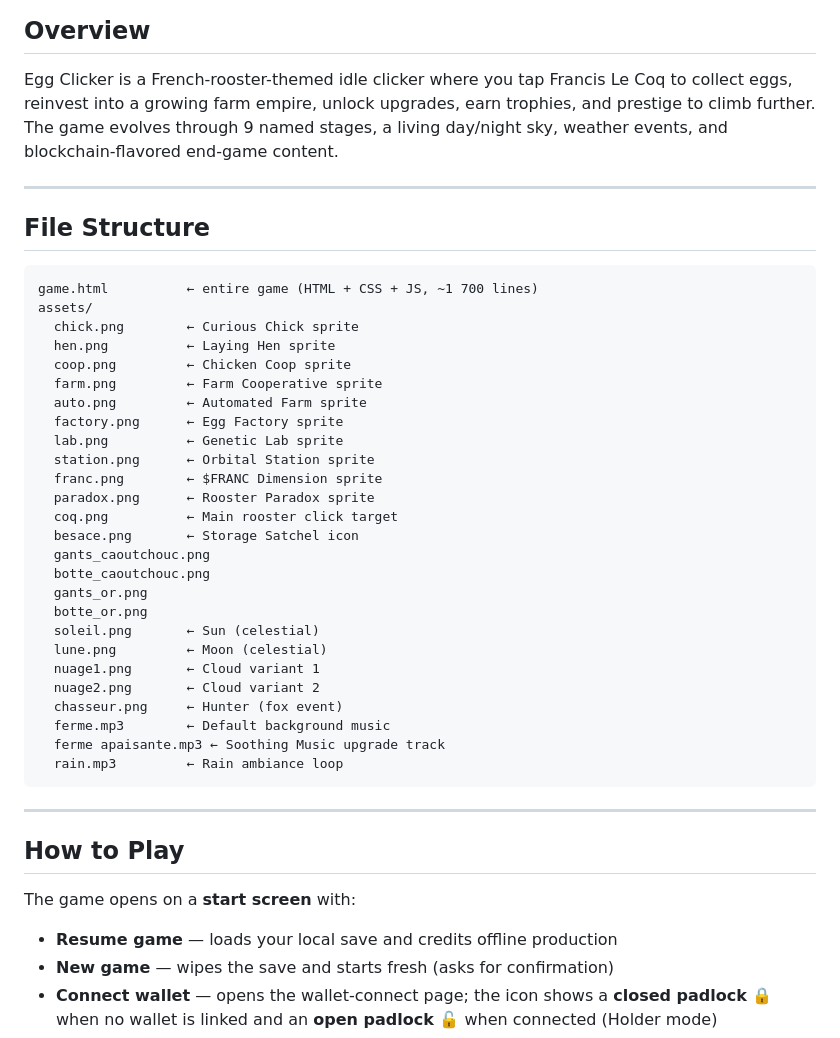
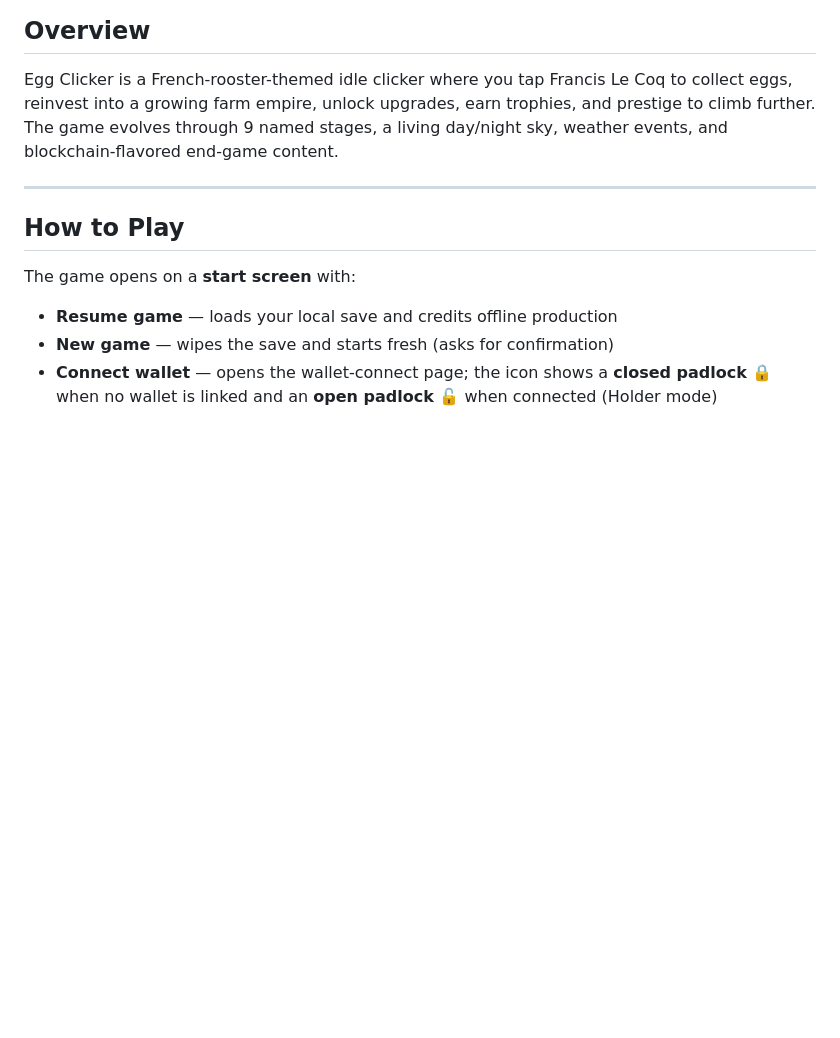
Before and after one commit to FrancLeCoq/EggClicker, a Markdown page: README.md, the part around the change. Rendered like a GitHub page; blank space fills up the shorter version.

````diff
--- a/README.md
+++ b/README.md
@@ -7,39 +7,6 @@ A single-file incremental/idle clicker game built in vanilla HTML, CSS and JavaS
 ## Overview
 
 Egg Clicker is a French-rooster-themed idle clicker where you tap Francis Le Coq to collect eggs, reinvest into a growing farm empire, unlock upgrades, earn trophies, and prestige to climb further. The game evolves through 9 named stages, a living day/night sky, weather events, and blockchain-flavored end-game content.
-
----
-
-## File Structure
-
-```
-game.html          ← entire game (HTML + CSS + JS, ~1 700 lines)
-assets/
-  chick.png        ← Curious Chick sprite
-  hen.png          ← Laying Hen sprite
-  coop.png         ← Chicken Coop sprite
-  farm.png         ← Farm Cooperative sprite
-  auto.png         ← Automated Farm sprite
-  factory.png      ← Egg Factory sprite
-  lab.png          ← Genetic Lab sprite
-  station.png      ← Orbital Station sprite
-  franc.png        ← $FRANC Dimension sprite
-  paradox.png      ← Rooster Paradox sprite
-  coq.png          ← Main rooster click target
-  besace.png       ← Storage Satchel icon
-  gants_caoutchouc.png
-  botte_caoutchouc.png
-  gants_or.png
-  botte_or.png
-  soleil.png       ← Sun (celestial)
-  lune.png         ← Moon (celestial)
-  nuage1.png       ← Cloud variant 1
-  nuage2.png       ← Cloud variant 2
-  chasseur.png     ← Hunter (fox event)
-  ferme.mp3        ← Default background music
-  ferme apaisante.mp3 ← Soothing Music upgrade track
-  rain.mp3         ← Rain ambiance loop
-```
 
 ---
 
````
